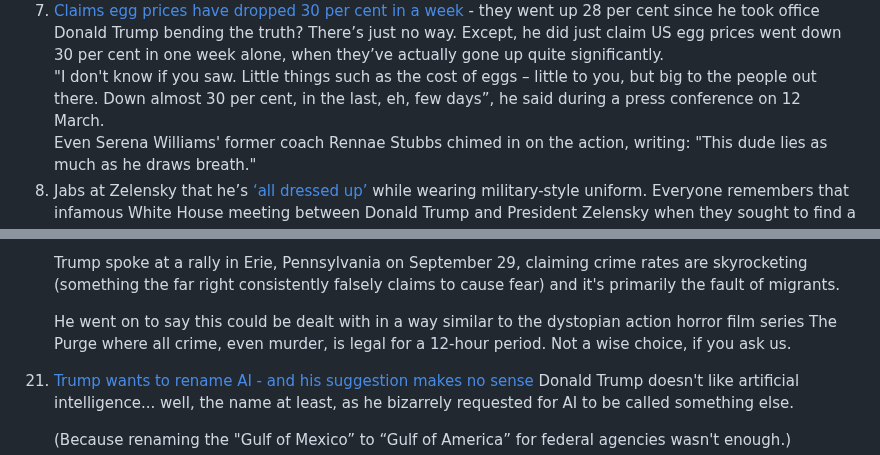
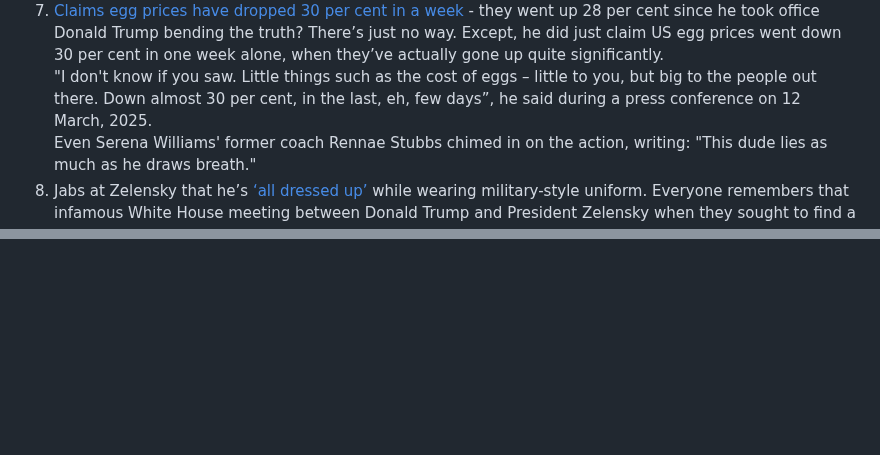
Before and after one commit to bbauska/trump-stupidest-statements, a Markdown page: README.md, 2 parts joined by grey strips. Rendered like a GitHub page; blank space fills up the shorter version.

```diff
--- a/README.md
+++ b/README.md
@@ -82,7 +84,7 @@ of course.</p>
 	up quite significantly.<br>
     "I don't know if you saw. Little things such as the cost of eggs – little to you, but
 	big to the people out there. Down almost 30 per cent, in the last, eh, few days”, he
-	said during a press conference on 12 March.<br>
+	said during a press conference on 12 March, 2025.<br>
     Even Serena Williams' former coach Rennae Stubbs chimed in on the action, writing:
 	"This dude lies as much as he draws breath."</li>
   <li>Jabs at Zelensky that he’s <a href="https://www.indy100.com/news/elon-musk-donald-trump-zelensky-suit">
@@ -266,15 +153,0 @@ been described as "one of the most dangerous speeches of the 21st Century".
-Trump spoke at a rally in Erie, Pennsylvania on September 29, claiming crime rates are
-skyrocketing (something the far right consistently falsely claims to cause fear) and it's
-primarily the fault of migrants.
-
-He went on to say this could be dealt with in a way similar to the dystopian action horror
-film series The Purge where all crime, even murder, is legal for a 12-hour period. Not a
-wise choice, if you ask us.
-</li>
-<li><a href="https://www.indy100.com/politics/trump/trump-change-name-ai-artificial-intelligence">
-Trump wants to rename AI - and his suggestion makes no sense</a>
-Donald Trump doesn't like artificial intelligence... well, the name at least, as he bizarrely
-requested for AI to be called something else.
-
-(Because renaming the "Gulf of Mexico” to “Gulf of America” for federal agencies wasn't enough.)
-
```
Also changed, not shown: other parts of README.md (+122 -145 lines).
